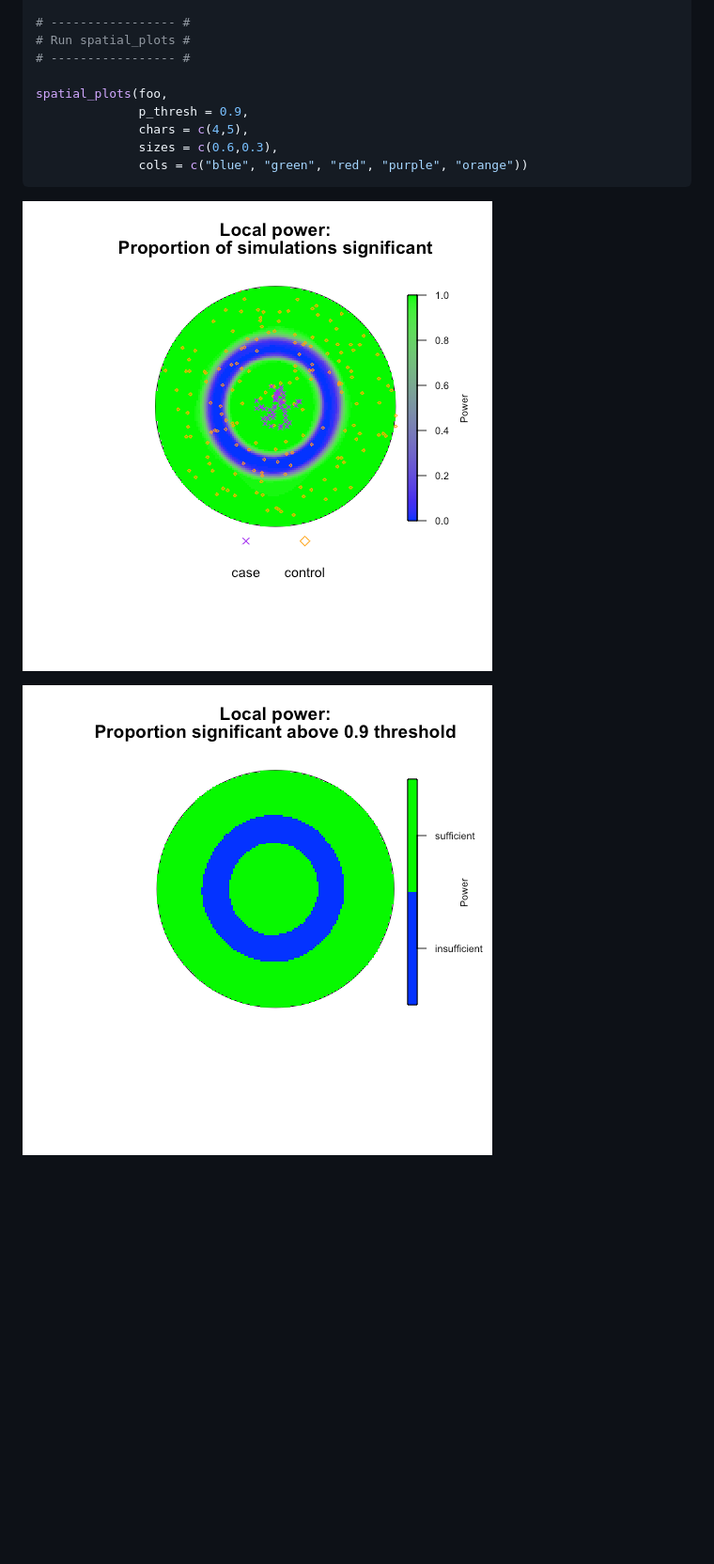
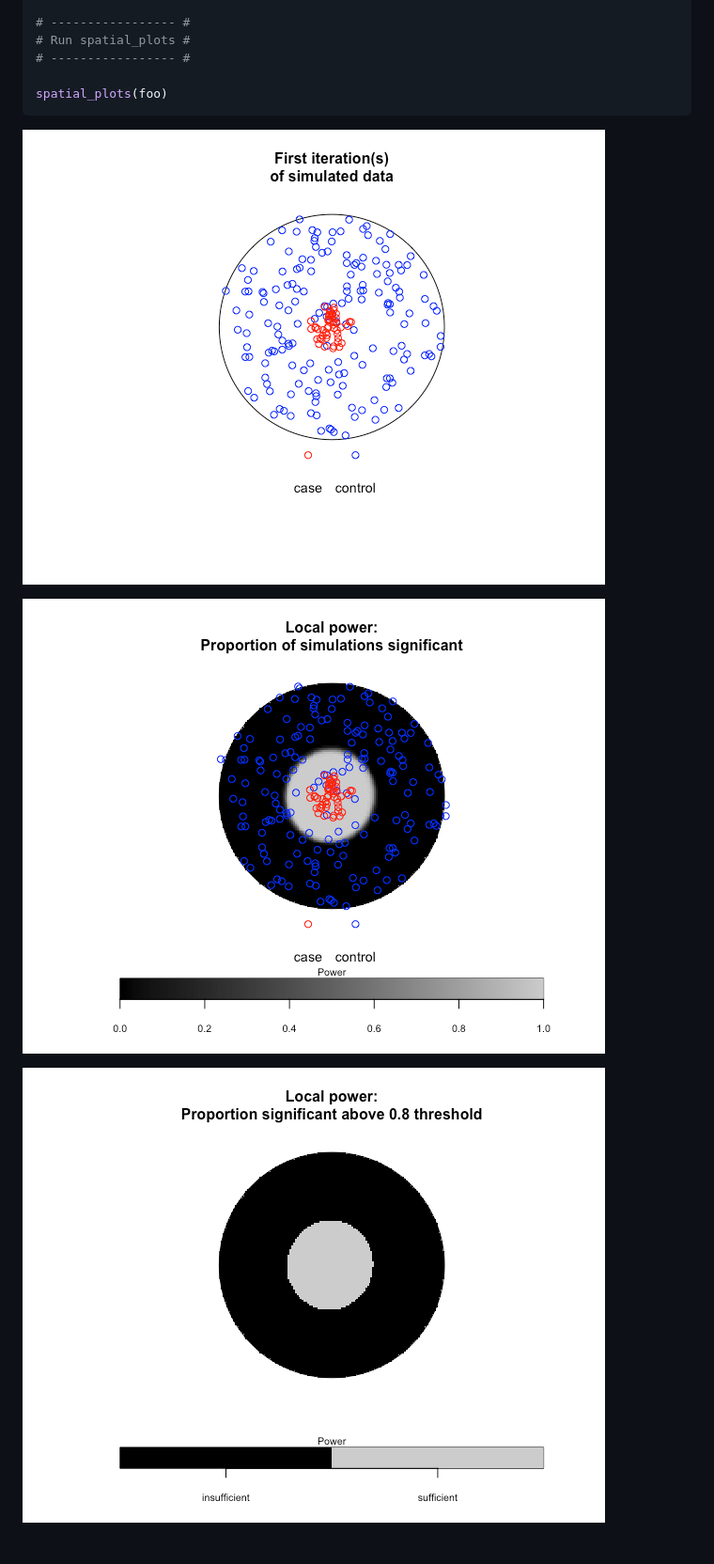
Before and after one commit to machiela-lab/sparrpowR, a Markdown page: README.md, the part around the change. Shown: that part at 94% size. Drawn GitHub-style; pictures changed too: man/figures/power_categorical.png (deleted), man/figures/power_continuous.png (deleted), man/figures/spatial_plots1.png (added); blank space fills up the shorter version.

Commit message:
Updated README.md
Updated example to match new defaults in spatial_plots()

````diff
--- a/README.md
+++ b/README.md
@@ -120,12 +120,10 @@ stats::t.test(x = foo$t_obs, mu = 1, alternative = "two.sided")
 # Run spatial_plots #
 # ----------------- #
 
-spatial_plots(foo,
-              p_thresh = 0.9,
-              chars = c(4,5),
-              sizes = c(0.6,0.3),
-              cols = c("blue", "green", "red", "purple", "orange"))
+spatial_plots(foo)
 ```
-![](man/figures/power_continuous.png)
+![](man/figures/spatial_plots1.png)
 
-![](man/figures/power_categorical.png)
+![](man/figures/spatial_plots2.png)
+
+![](man/figures/spatial_plots3.png)
````
